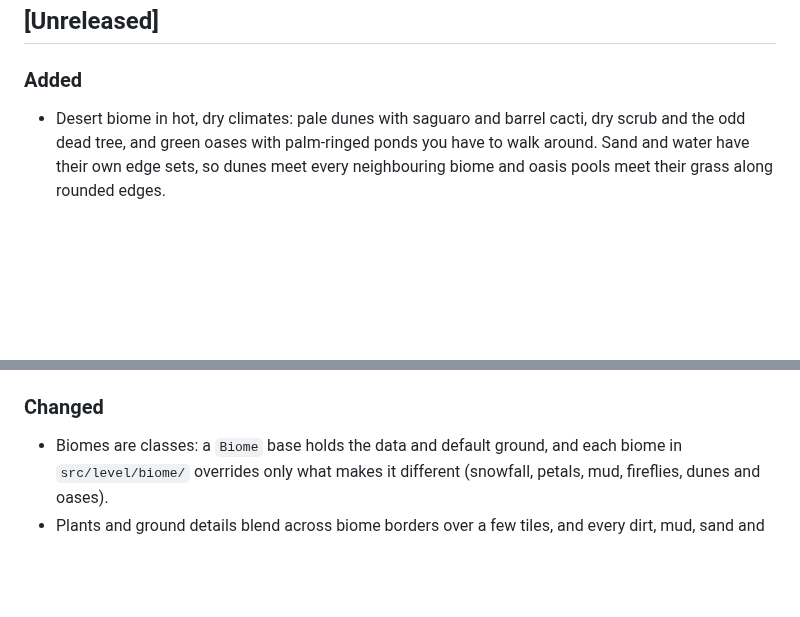
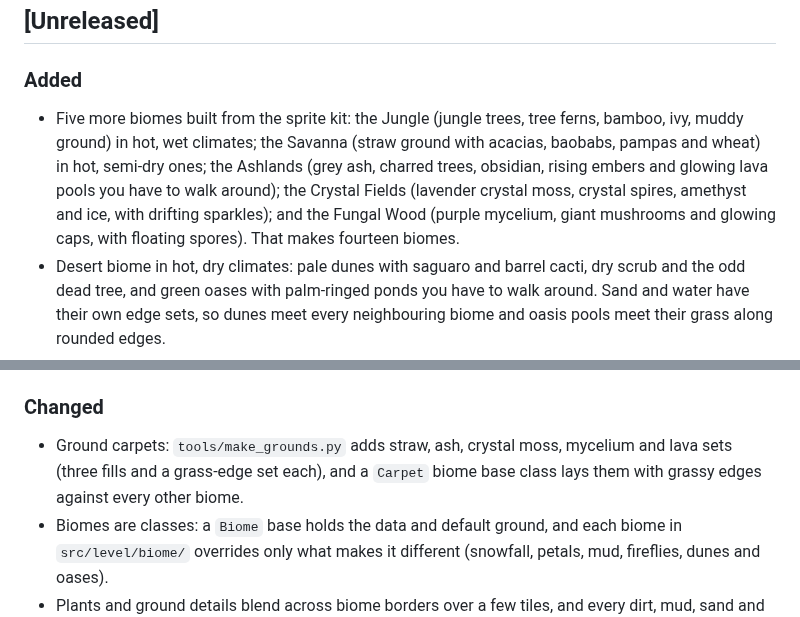
Before and after one commit to soulwax/Mellangan, a Markdown page: CHANGELOG.md, 2 parts joined by grey strips. GitHub-like rendering; blank space fills up the shorter version.

```diff
--- a/CHANGELOG.md
+++ b/CHANGELOG.md
@@ -8,6 +8,11 @@ All notable changes to Mellangan are documented here. The format follows
 
 ### Added
 
+- Five more biomes built from the sprite kit: the Jungle (jungle trees, tree ferns, bamboo, ivy, muddy ground) in hot,
+  wet climates; the Savanna (straw ground with acacias, baobabs, pampas and wheat) in hot, semi-dry ones; the Ashlands
+  (grey ash, charred trees, obsidian, rising embers and glowing lava pools you have to walk around); the Crystal
+  Fields (lavender crystal moss, crystal spires, amethyst and ice, with drifting sparkles); and the Fungal Wood
+  (purple mycelium, giant mushrooms and glowing caps, with floating spores). That makes fourteen biomes.
 - Desert biome in hot, dry climates: pale dunes with saguaro and barrel cacti, dry scrub and the odd dead tree, and
   green oases with palm-ringed ponds you have to walk around. Sand and water have their own edge sets, so dunes meet
   every neighbouring biome and oasis pools meet their grass along rounded edges.
@@ -34,6 +39,8 @@ All notable changes to Mellangan are documented here. The format follows
 
 ### Changed
 
+- Ground carpets: `tools/make_grounds.py` adds straw, ash, crystal moss, mycelium and lava sets (three fills and a
+  grass-edge set each), and a `Carpet` biome base class lays them with grassy edges against every other biome.
 - Biomes are classes: a `Biome` base holds the data and default ground, and each biome in `src/level/biome/`
   overrides only what makes it different (snowfall, petals, mud, fireflies, dunes and oases).
 - Plants and ground details blend across biome borders over a few tiles, and every dirt, mud, sand and water patch
```
Also changed, not shown: README.md (+1 -0 lines), res/atlas.png, 17 other files.
